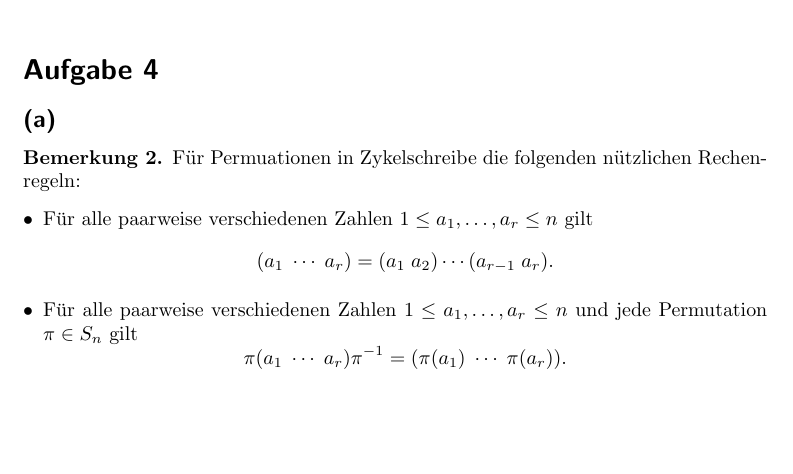
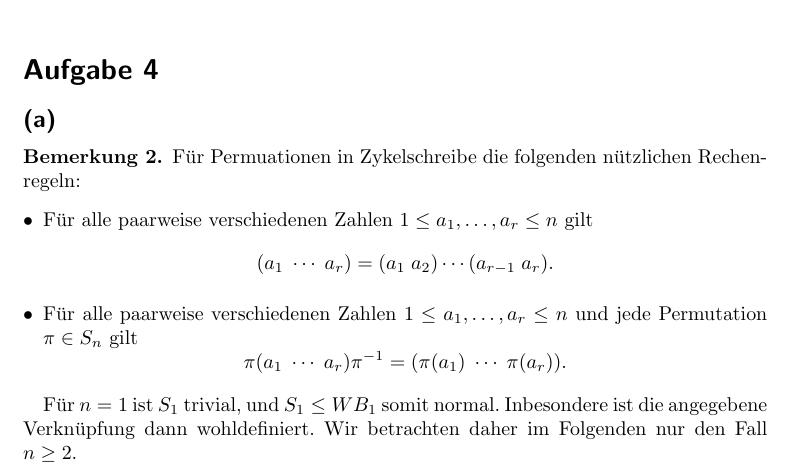
Before and after one commit to cionx/einfuehrung-in-die-algebra-tutorial-ws-17-18, a LaTeX document (sheet_02/sheet_02.tex, which reads sheet_02/sheet_02_exercise_04.tex): part of page 4 of 11, cut so that both start at the same text, the shorter picture padded with empty space. Compiled offline with pdfLaTeX.

Commit message:
Added a missing case distinction.

```diff
--- a/sheet_02/sheet_02_exercise_04.tex
+++ b/sheet_02/sheet_02_exercise_04.tex
@@ -24,7 +24,9 @@
   \end{itemize}
 \end{remark}
 
-% TODO: Zeigen.
+Für $n = 1$ ist $S_1$ trivial, und $S_1 \subgroup WB_1$ somit normal.
+Inbesondere ist die angegebene Verknüpfung dann wohldefiniert.
+Wir betrachten daher im Folgenden nur den Fall $n \geq 2$.
 
 Wäre die angegebene binäre Verknüpfung wohldefiniert, so würde für die Transposition $\tau \coloneqq (1 \; (n+1)) \in S_{n+1}$ gelten, dass
 \[
```
Also changed, not shown: sheet_02/sheet_02.pdf.
